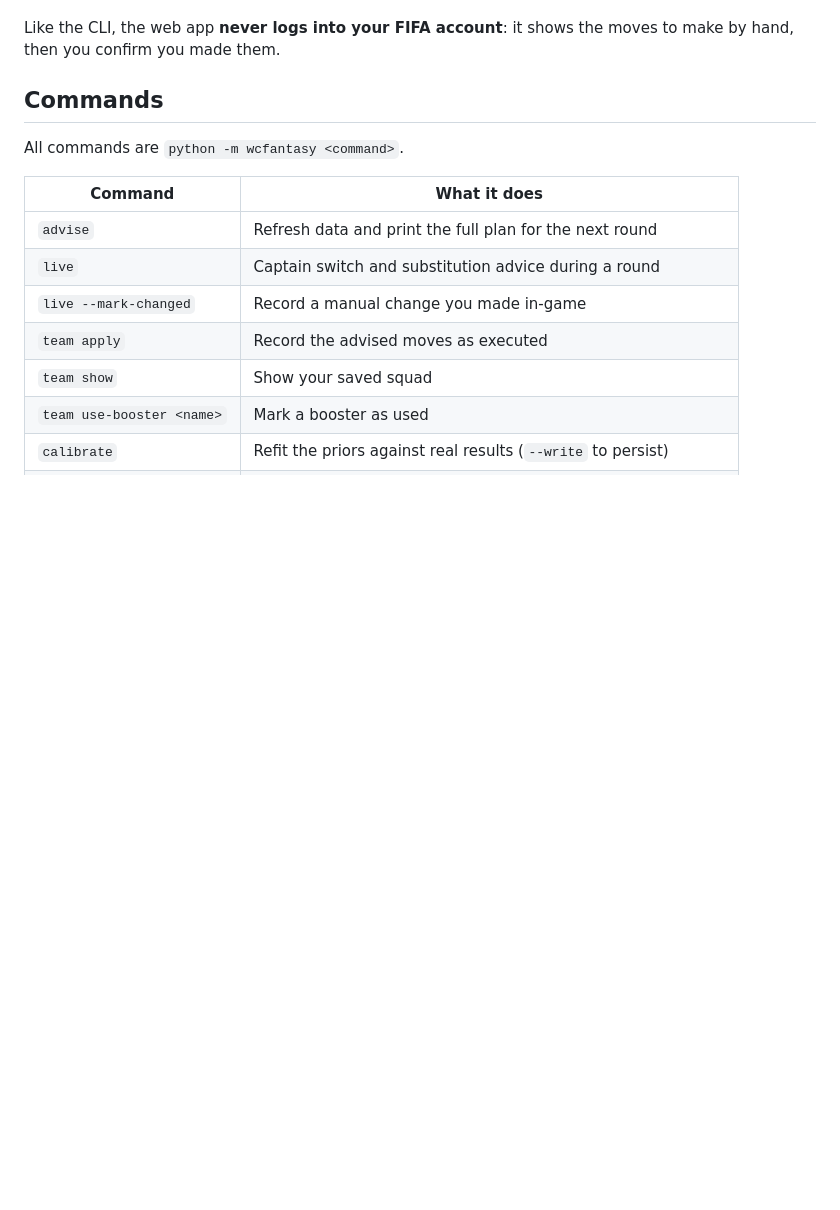
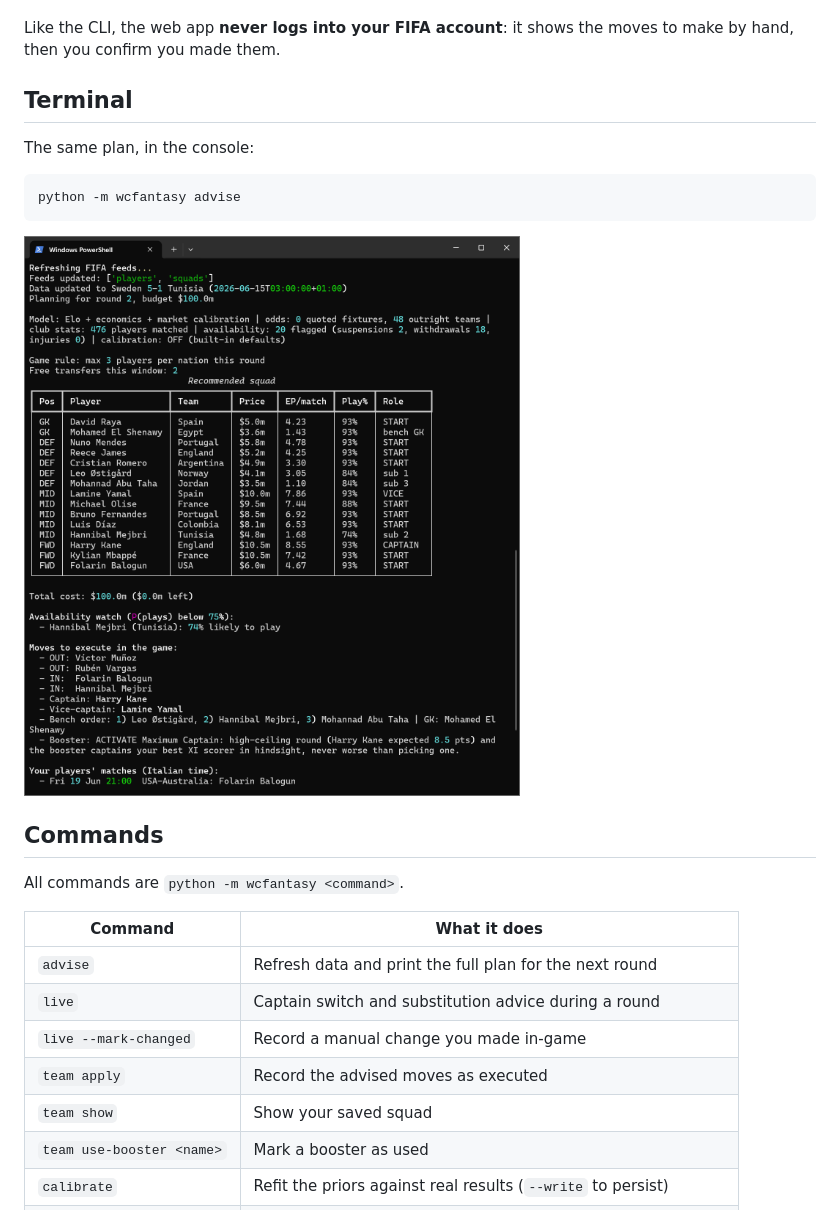
Before and after one commit to simoneP-txt/worldcup-fantasy, a Markdown page: README.md, the part around one of its changes. Rendered like a GitHub page; blank space fills up the shorter version.

````diff
--- a/README.md
+++ b/README.md
@@ -65,6 +74,16 @@ progress log, so the UI never blocks. Screens:
 
 Like the CLI, the web app **never logs into your FIFA account**: it shows the moves to make
 by hand, then you confirm you made them.
+
+## Terminal
+
+The same plan, in the console:
+
+```powershell
+python -m wcfantasy advise
+```
+
+![Output of the advise command](docs/advise.png)
 
 ## Commands
 
````
Also changed, not shown: other parts of README.md (+15 -12 lines), docs/web-moves.png (added), docs/web-plan.png (added), 1 other file.
